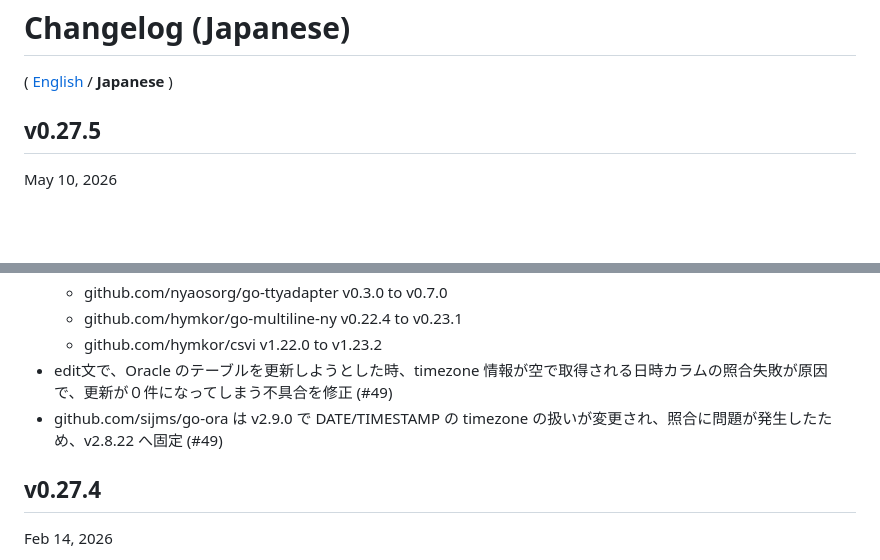
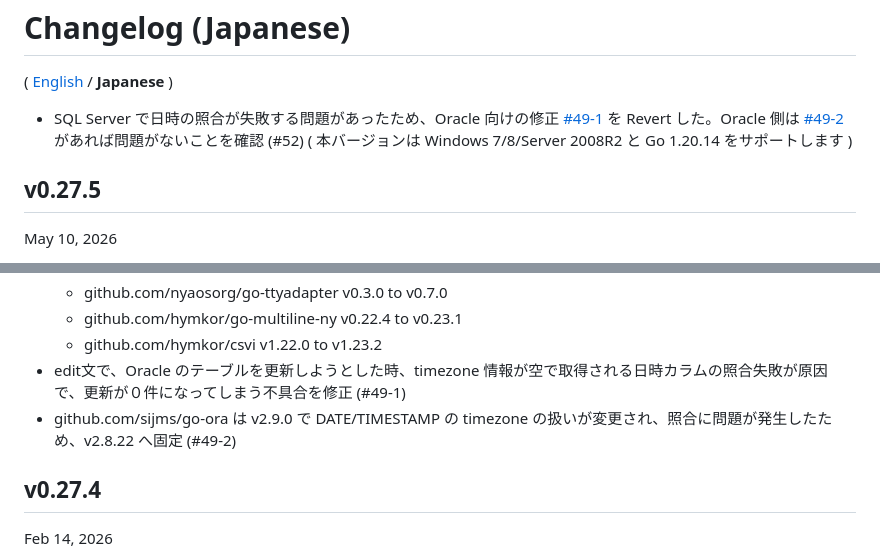
Before and after one commit to hymkor/sqlbless, a Markdown page: CHANGELOG_ja.md, 2 parts joined by grey strips. Drawn GitHub-style; blank space fills up the shorter version.

Commit message:
Update CHANGELOG (#52)

```diff
--- a/CHANGELOG_ja.md
+++ b/CHANGELOG_ja.md
@@ -1,6 +1,12 @@
 Changelog (Japanese)
 ========================
 ( [English](CHANGELOG.md) / **Japanese** )
+
+- SQL Server で日時の照合が失敗する問題があったため、Oracle 向けの修正 [#49-1] を Revert した。Oracle 側は [#49-2] があれば問題がないことを確認 (#52)
+( 本バージョンは Windows 7/8/Server 2008R2 と Go 1.20.14 をサポートします )
+
+[#49-1]: https://github.com/hymkor/sqlbless/commit/cc90fc7deb1259861d00bec6bee408abbc59b065
+[#49-2]: https://github.com/hymkor/sqlbless/commit/449a453f240db65e4537311b7c266af14c11af83
 
 v0.27.5
 -------
@@ -17,8 +23,8 @@ May 10, 2026
   - github.com/nyaosorg/go-ttyadapter  v0.3.0  to v0.7.0
   - github.com/hymkor/go-multiline-ny  v0.22.4 to v0.23.1
   - github.com/hymkor/csvi             v1.22.0 to v1.23.2
-- edit文で、Oracle のテーブルを更新しようとした時、timezone 情報が空で取得される日時カラムの照合失敗が原因で、更新が０件になってしまう不具合を修正 (#49)
-- github.com/sijms/go-ora は v2.9.0 で DATE/TIMESTAMP の timezone の扱いが変更され、照合に問題が発生したため、v2.8.22 へ固定 (#49)
+- edit文で、Oracle のテーブルを更新しようとした時、timezone 情報が空で取得される日時カラムの照合失敗が原因で、更新が０件になってしまう不具合を修正 (#49-1)
+- github.com/sijms/go-ora は v2.9.0 で DATE/TIMESTAMP の timezone の扱いが変更され、照合に問題が発生したため、v2.8.22 へ固定 (#49-2)
 
 v0.27.4
 -------
```
Also changed, not shown: CHANGELOG.md (+8 -2 lines).
